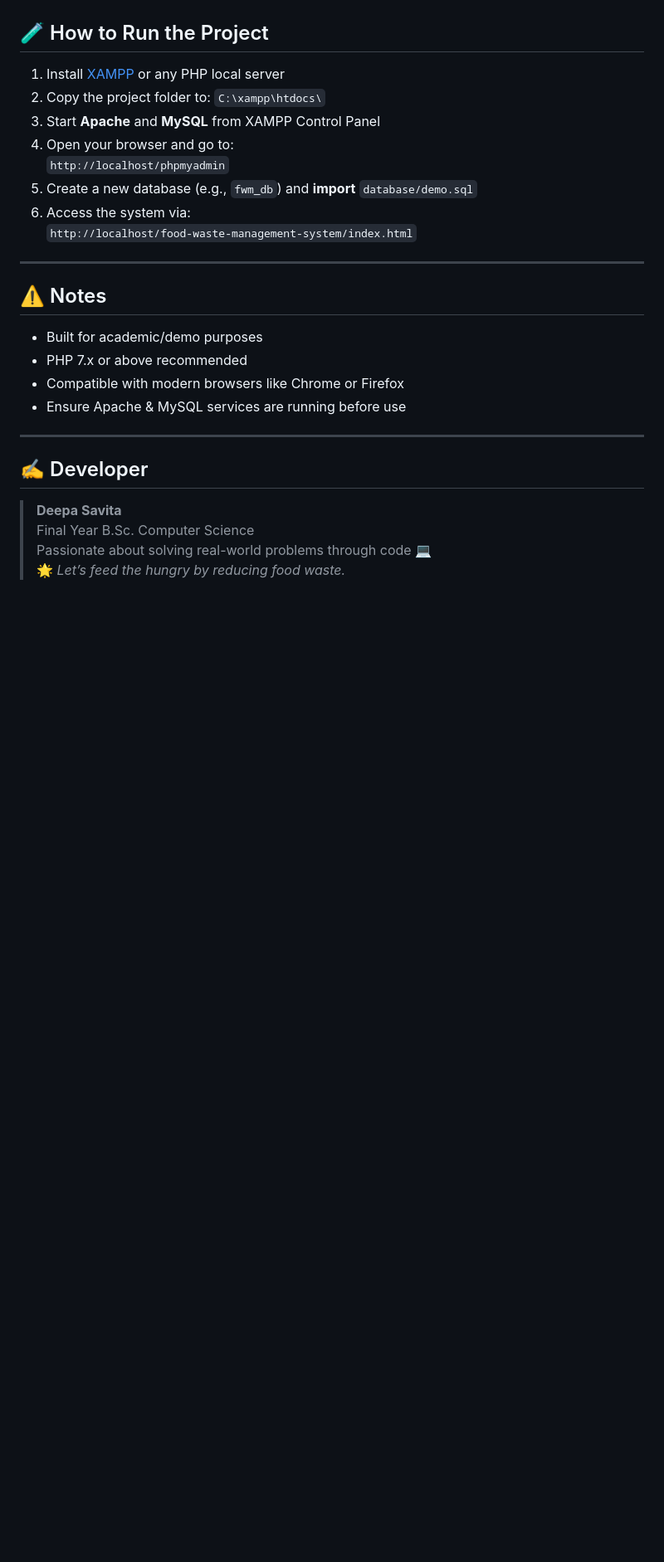
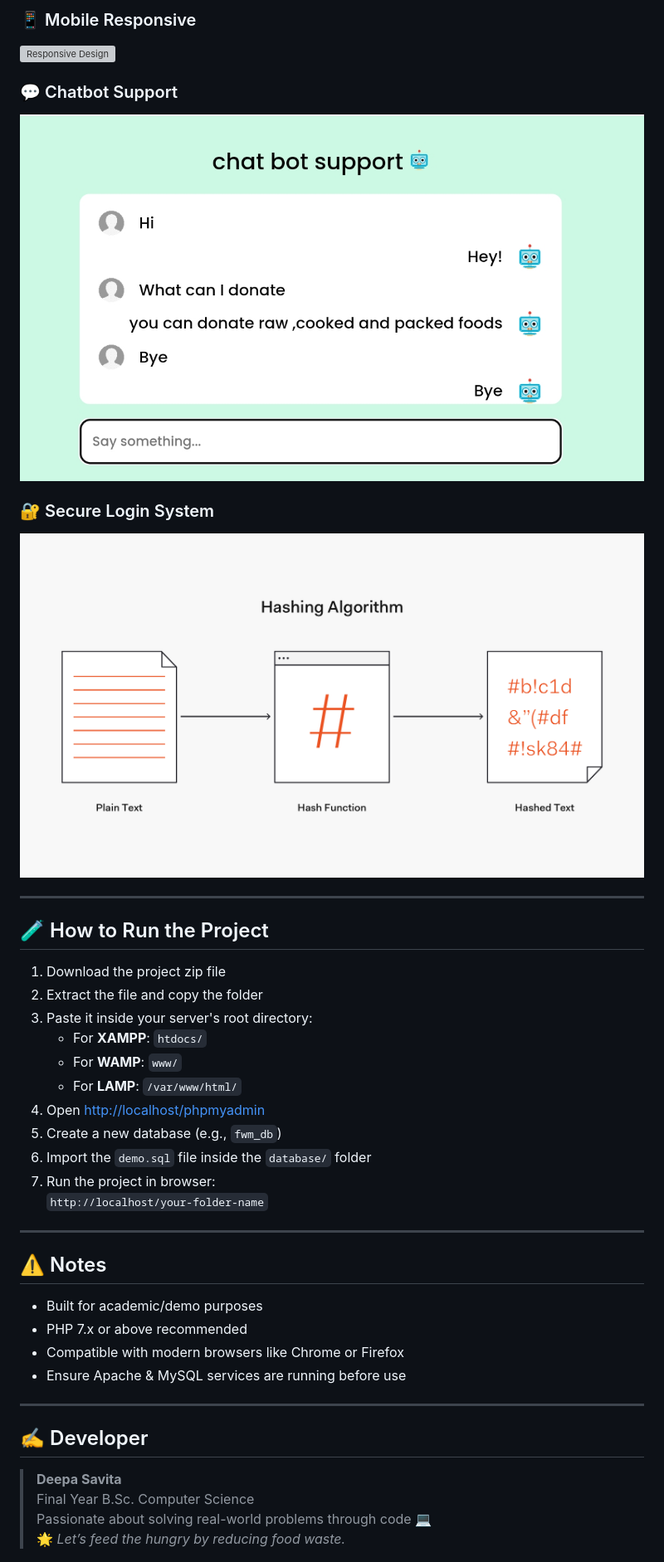
Before and after one commit to deepasavita/food-waste-mangement-system, a Markdown page: README.md, the part around the change printed below. Shown: that part at 83% size. Drawn GitHub-style; blank space fills up the shorter version; grey boxes are pictures that could not be loaded.

```diff
--- a/README.md
+++ b/README.md
@@ -122,17 +108,29 @@ A **final year Computer Science project** developed to reduce food wastage and h
+### 📱 Mobile Responsive
+<img src="img/responsive.gif" alt="Responsive Design">
+
+### 💬 Chatbot Support
+<img src="img/chatbotsupport.jpg" alt="Chatbot Support">
+
+### 🔐 Secure Login System
+<img src="img/hash-flow.png" alt="Secure Login Flow">
+
+---
 
 ## 🧪 How to Run the Project
 
-1. Install [XAMPP](https://www.apachefriends.org/) or any PHP local server
-2. Copy the project folder to: `C:\xampp\htdocs\`
-3. Start **Apache** and **MySQL** from XAMPP Control Panel
-4. Open your browser and go to:
-   `http://localhost/phpmyadmin`
-5. Create a new database (e.g., `fwm_db`) and **import** `database/demo.sql`
-6. Access the system via:
-   `http://localhost/food-waste-management-system/index.html`
+1. Download the project zip file
+2. Extract the file and copy the folder
+3. Paste it inside your server's root directory:
+   - For **XAMPP**: `htdocs/`
+   - For **WAMP**: `www/`
+   - For **LAMP**: `/var/www/html/`
+4. Open [http://localhost/phpmyadmin](http://localhost/phpmyadmin)
+5. Create a new database (e.g., `fwm_db`)
+6. Import the `demo.sql` file inside the `database/` folder
+7. Run the project in browser:
+   `http://localhost/your-folder-name`
 
 ---
-
 
 ## ⚠️ Notes
 
```
Also changed, not shown: other parts of README.md (+45 -59 lines).
